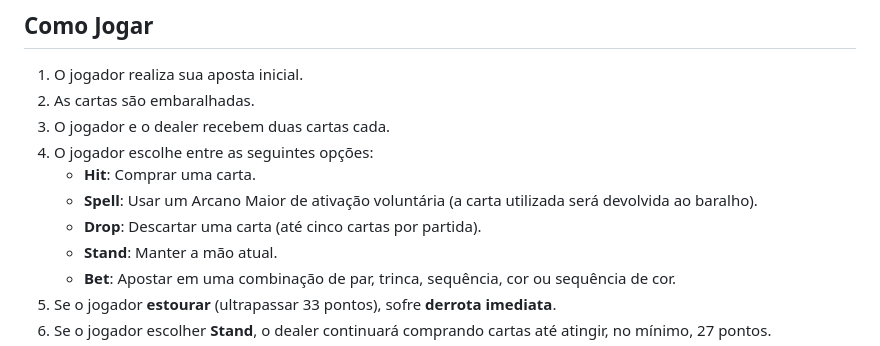
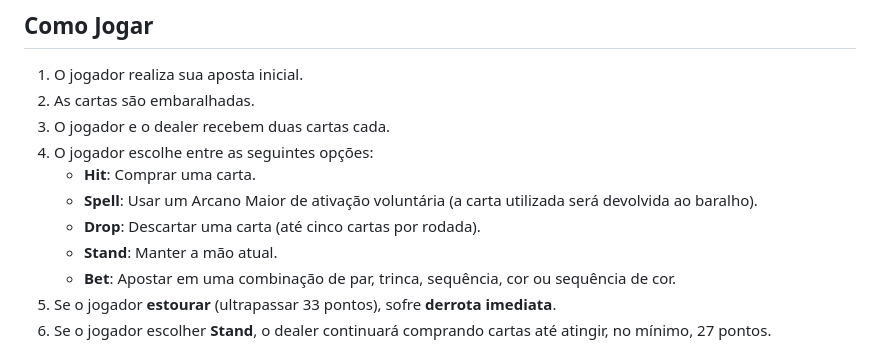
Before and after one commit to KaiqueZambrano/blackjack-arcano, a Markdown page: README.md, the part around the change. GitHub-like rendering.

Commit message:
Mudando as regras

```diff
--- a/README.md
+++ b/README.md
@@ -109,7 +109,7 @@ multiplicadores ao valor apostado:
 4. O jogador escolhe entre as seguintes opções:
     - **Hit**: Comprar uma carta.
     - **Spell**: Usar um Arcano Maior de ativação voluntária (a carta utilizada será devolvida ao baralho).
-    - **Drop**: Descartar uma carta (até cinco cartas por partida).
+    - **Drop**: Descartar uma carta (até cinco cartas por rodada).
     - **Stand**: Manter a mão atual.
     - **Bet**: Apostar em uma combinação de par, trinca, sequência, cor ou sequência de cor.
 5. Se o jogador **estourar** (ultrapassar 33 pontos), sofre **derrota imediata**.
```
